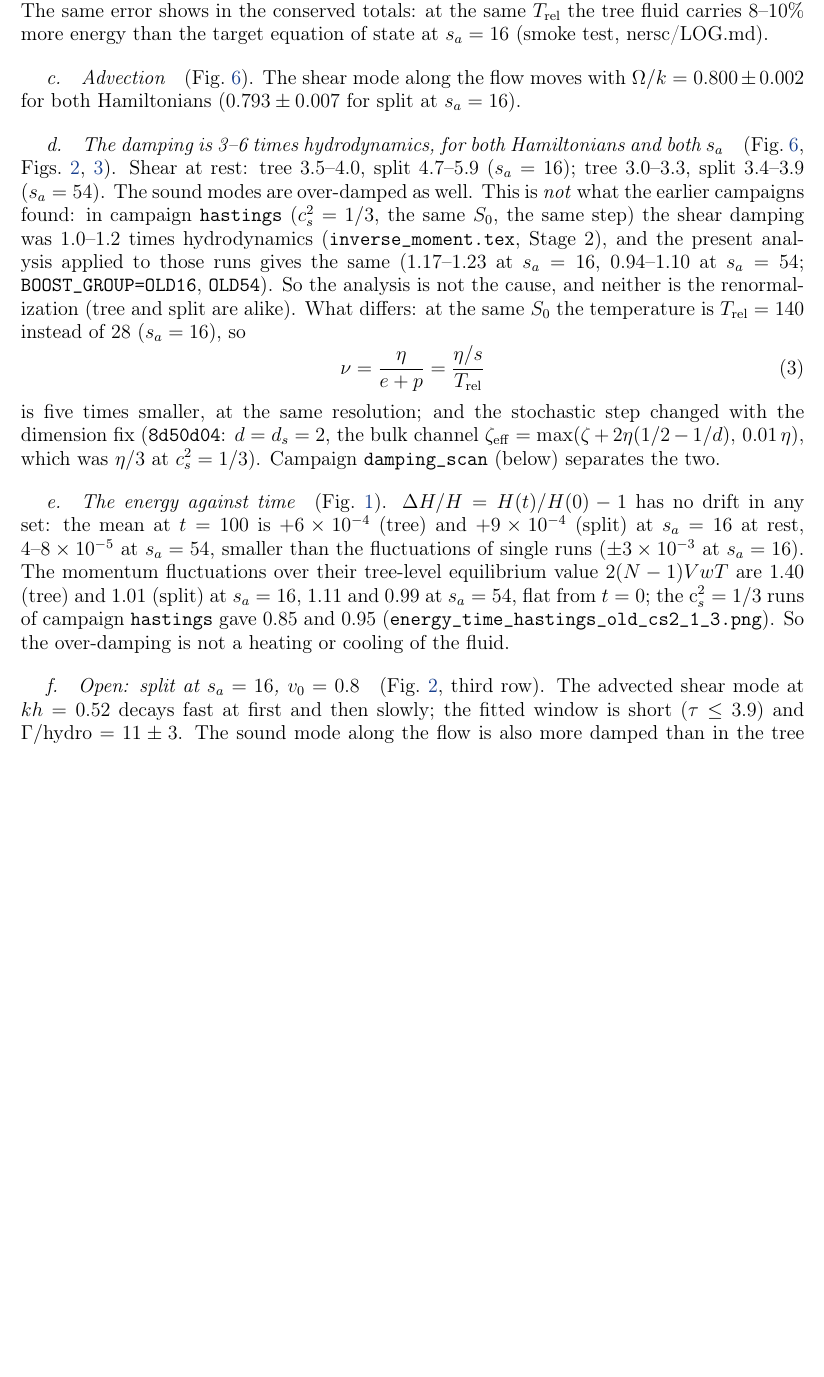
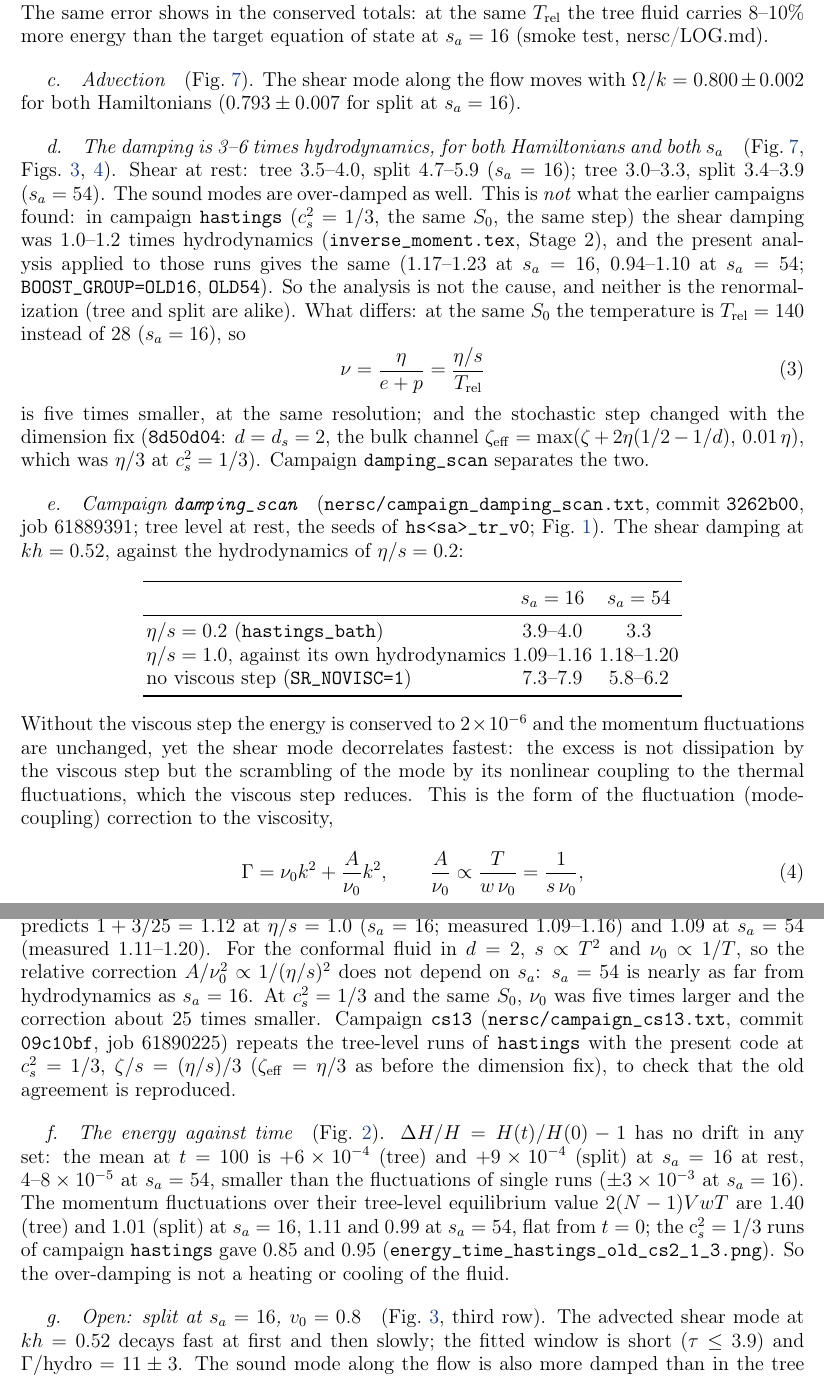
Before and after one commit to derek-teaney/stochastic-sph, a LaTeX paper (docs/split_dynamics.tex): part of page 3 of 9 before the commit and two parts of pages 3 and 4 of 11 after it, the two joined at a grey line, cut so that both start at the same text, the shorter picture padded with empty space. Compiled offline with pdfLaTeX.

Commit message:
split_dynamics: damping_scan — the excess shear damping remains without the viscous step (7x); eta/s = 1 gives 1.1x hydro; consistent with the fluctuation correction A/nu0, relative size ~ 1/(eta/s)^2 independent of s_a in d = 2
Co-Authored-By: Claude Opus 5.5 <noreply@anthropic.com>

```diff
--- a/docs/split_dynamics.tex
+++ b/docs/split_dynamics.tex
@@ -135,4 +135,33 @@ alike).  What differs: at the same $S_0$ the temperature is $T_{\rm rel}=140$ in
 \stp
 is five times smaller, at the same resolution; and the stochastic step changed with the dimension fix (\texttt{8d50d04}: $d=d_s=2$,
 the bulk channel $\zeta_{\rm eff}=\max(\zeta+2\eta(1/2-1/d),\,0.01\,\eta)$, which was $\eta/3$ at $c_s^2=1/3$).  Campaign
-\texttt{damping\_scan} (below) separates the two.
+\texttt{damping\_scan} separates the two.
+
+\paragraph{Campaign \texttt{damping\_scan}} (\texttt{nersc/campaign\_damping\_scan.txt}, commit \texttt{3262b00}, job 61889391; tree level at
+rest, the seeds of \texttt{hs<sa>\_tr\_v0}; \Fig{fig:dscan}).  The shear damping at $kh=0.52$, against the hydrodynamics of
+$\eta/s=0.2$:
+\begin{center}
+\begin{tabular}{lcc}
+\toprule
+ & $s_a=16$ & $s_a=54$ \\ \midrule
+$\eta/s=0.2$ (\texttt{hastings\_bath}) & $3.9$--$4.0$ & $3.3$ \\
+$\eta/s=1.0$, against its own hydrodynamics & $1.09$--$1.16$ & $1.18$--$1.20$ \\
+no viscous step (\texttt{SR\_NOVISC=1}) & $7.3$--$7.9$ & $5.8$--$6.2$ \\
+\bottomrule
+\end{tabular}
+\end{center}
+Without the viscous step the energy is conserved to $2\times10^{-6}$ and the momentum fluctuations are unchanged, yet the shear mode
+decorrelates fastest: the excess is not dissipation by the viscous step but the scrambling of the mode by its nonlinear coupling to
+the thermal fluctuations, which the viscous step reduces.  This is the form of the fluctuation (mode-coupling) correction to the
+viscosity,
+\st
+\Gamma=\nu_0k^2+\frac{A}{\nu_0}k^2,\qquad \frac{A}{\nu_0}\propto\frac{T}{w\,\nu_0}=\frac{1}{s\,\nu_0},
+\label{eq:loop}
+\stp
+with $\nu_0=(\eta/s)/T_{\rm rel}$ the bare value.  Fixing $A$ from $\eta/s=0.2$ ($\Gamma/\nu_0k^2=4.0$, $A=3\nu_0^2$) predicts
+$1+3/25=1.12$ at $\eta/s=1.0$ ($s_a=16$; measured $1.09$--$1.16$) and $1.09$ at $s_a=54$ (measured $1.11$--$1.20$).  For the
+conformal fluid in $d=2$, $s\propto T^2$ and $\nu_0\propto1/T$, so the relative correction $A/\nu_0^2\propto1/(\eta/s)^2$ does not
+depend on $s_a$: $s_a=54$ is nearly as far from hydrodynamics as $s_a=16$.  At $c_s^2=1/3$ and the same $S_0$, $\nu_0$ was five times
+larger and the correction about 25 times smaller.  Campaign \texttt{cs13} (\texttt{nersc/campaign\_cs13.txt}, commit
+\texttt{09c10bf}, job 61890225) repeats the tree-level runs of \texttt{hastings} with the present code at $c_s^2=1/3$, $\zeta/s=(\eta/s)/3$
+($\zeta_{\rm eff}=\eta/3$ as before the dimension fix), to check that the old agreement is reproduced.
@@ -139,3 +179,5 @@ the bulk channel $\zeta_{\rm eff}=\max(\zeta+2\eta(1/2-1/d),\,0.01\,\eta)$, whic
+\label{fig:dscan}
+\end{figure}
 
 \paragraph{The energy against time} (\Fig{fig:energy}).  $\Delta H/H=H(t)/H(0)-1$ has no drift in any set: the mean at $t=100$ is
 $+6\times10^{-4}$ (tree) and $+9\times10^{-4}$ (split) at $s_a=16$ at rest, $4$--$8\times10^{-5}$ at $s_a=54$, smaller than the
```
Also changed, not shown: docs/figs/boost_fit_DS16.png (added), docs/figs/boost_fit_DS54.png (added), docs/figs/boost_shear_v0.0_DS16.png (added), docs/figs/boost_shear_v0.0_DS54.png (added), docs/split_dynamics.tex (11 more changed lines).
